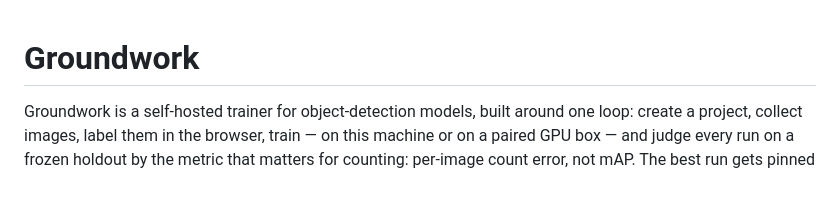
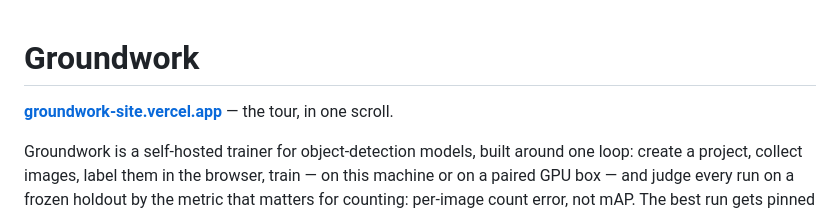
Before and after one commit to gammahazard/groundwork, a Markdown page: README.md, the part around the change. Drawn GitHub-style; blank space fills up the shorter version.

Commit message:
docs: the landing page URL at the top of the README
Co-Authored-By: Claude Fable 5 <noreply@anthropic.com>
Claude-Session: https://claude.ai/code/session_01SmRKY2xoXDuEshNaBWyfEF

```diff
--- a/README.md
+++ b/README.md
@@ -1,4 +1,6 @@
 # Groundwork
+
+**[groundwork-site.vercel.app](https://groundwork-site.vercel.app)** — the tour, in one scroll.
 
 Groundwork is a self-hosted trainer for object-detection models, built around one loop:
 create a project, collect images, label them in the browser, train — on this machine or
```
